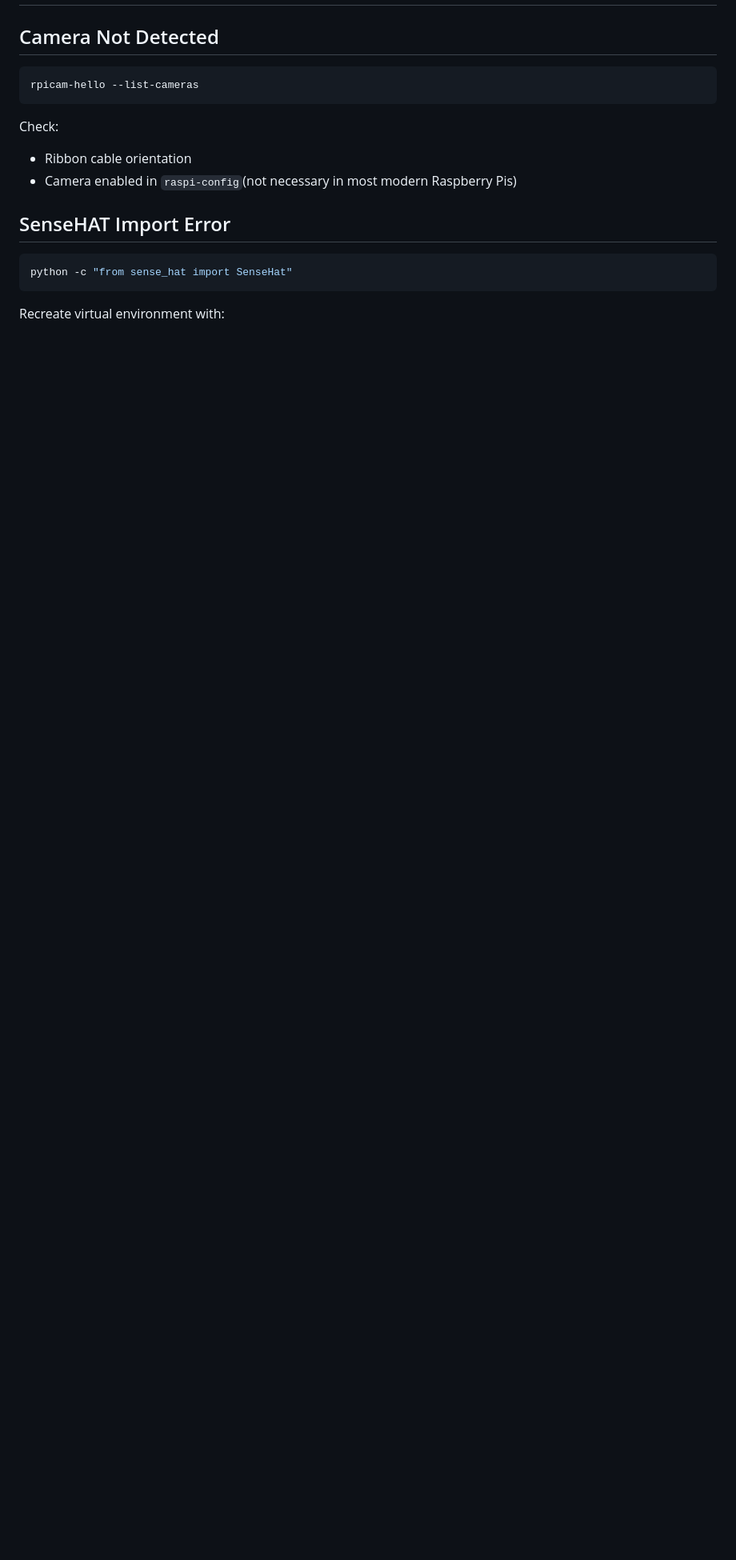
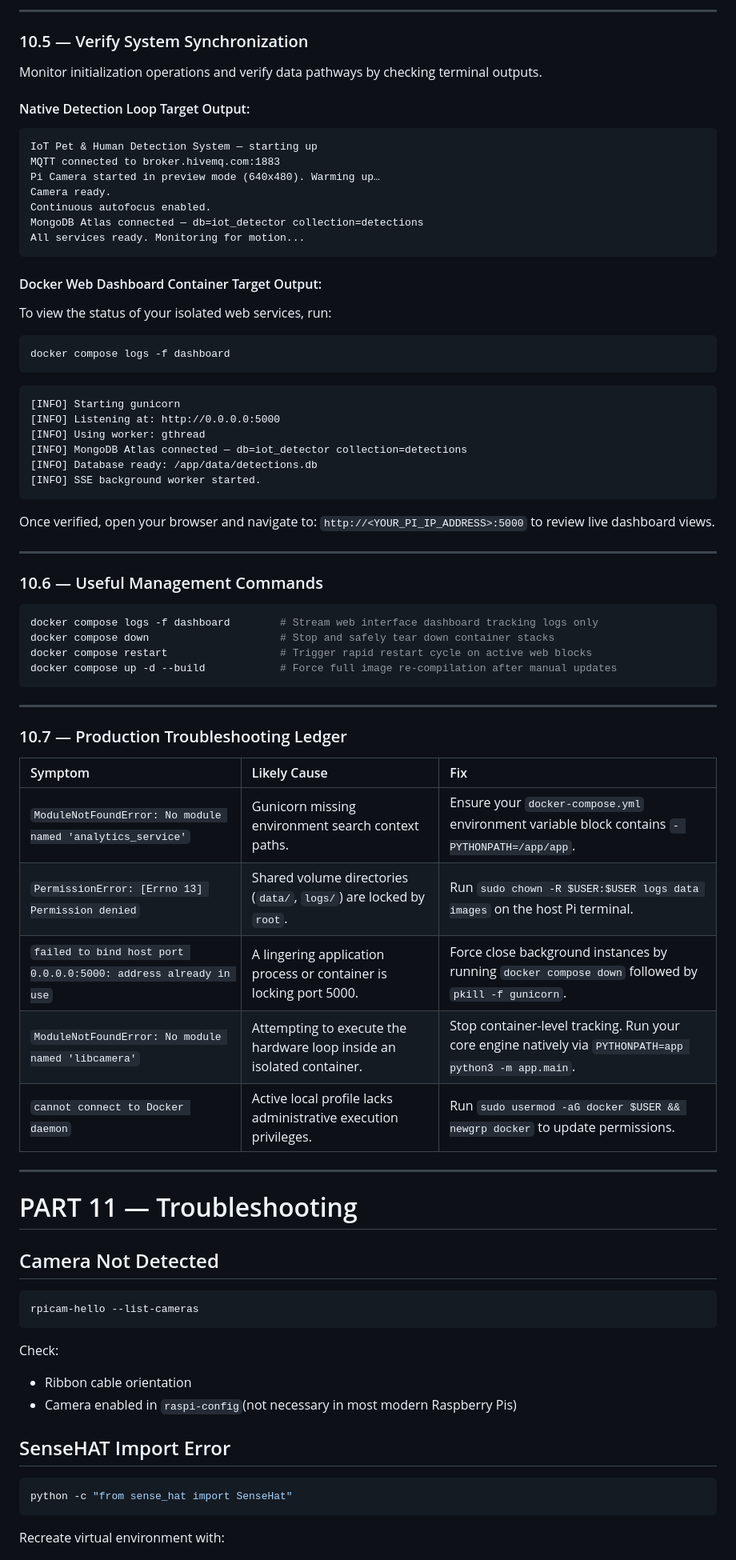
Before and after one commit to Dazzmondo/Networks-IOT-Assignment, a Markdown page: README.md, the part around one of its changes. Shown at 80% size. Drawn GitHub-style; blank space fills up the shorter version.

````diff
--- a/README.md
+++ b/README.md
@@ -1022,3 +997,62 @@ Render provides a public dashboard URL.
+---
+
+### 10.5 — Verify System Synchronization
+Monitor initialization operations and verify data pathways by checking terminal outputs.
+
+#### Native Detection Loop Target Output:
+```text
+IoT Pet & Human Detection System — starting up
+MQTT connected to broker.hivemq.com:1883
+Pi Camera started in preview mode (640x480). Warming up…
+Camera ready.
+Continuous autofocus enabled.
+MongoDB Atlas connected — db=iot_detector collection=detections
+All services ready. Monitoring for motion...
+```
+
+#### Docker Web Dashboard Container Target Output:
+To view the status of your isolated web services, run:
+```bash
+docker compose logs -f dashboard
+```
+```text
+[INFO] Starting gunicorn
+[INFO] Listening at: http://0.0.0.0:5000
+[INFO] Using worker: gthread
+[INFO] MongoDB Atlas connected — db=iot_detector collection=detections
+[INFO] Database ready: /app/data/detections.db
+[INFO] SSE background worker started.
+```
+
+Once verified, open your browser and navigate to: `http://<YOUR_PI_IP_ADDRESS>:5000` to review live dashboard views.
+
+---
+
+### 10.6 — Useful Management Commands
+```bash
+docker compose logs -f dashboard        # Stream web interface dashboard tracking logs only
+docker compose down                     # Stop and safely tear down container stacks
+docker compose restart                  # Trigger rapid restart cycle on active web blocks
+docker compose up -d --build            # Force full image re-compilation after manual updates
+```
+
+---
+
+### 10.7 — Production Troubleshooting Ledger
+
+
+| Symptom | Likely Cause | Fix |
+| :--- | :--- | :--- |
+| `ModuleNotFoundError: No module named 'analytics_service'` | Gunicorn missing environment search context paths. | Ensure your `docker-compose.yml` environment variable block contains `- PYTHONPATH=/app/app`. |
+| `PermissionError: [Errno 13] Permission denied` | Shared volume directories (`data/`, `logs/`) are locked by `root`. | Run `sudo chown -R $USER:$USER logs data images` on the host Pi terminal. |
+| `failed to bind host port 0.0.0.0:5000: address already in use` | A lingering application process or container is locking port 5000. | Force close background instances by running `docker compose down` followed by `pkill -f gunicorn`. |
+| `ModuleNotFoundError: No module named 'libcamera'` | Attempting to execute the hardware loop inside an isolated container. | Stop container-level tracking. Run your core engine natively via `PYTHONPATH=app python3 -m app.main`. |
+| `cannot connect to Docker daemon` | Active local profile lacks administrative execution privileges. | Run `sudo usermod -aG docker $USER && newgrp docker` to update permissions. |
+
+
+---
+
+# PART 11 — Troubleshooting
 
 ## Camera Not Detected
 
````
Also changed, not shown: other parts of README.md (+63 -95 lines).
